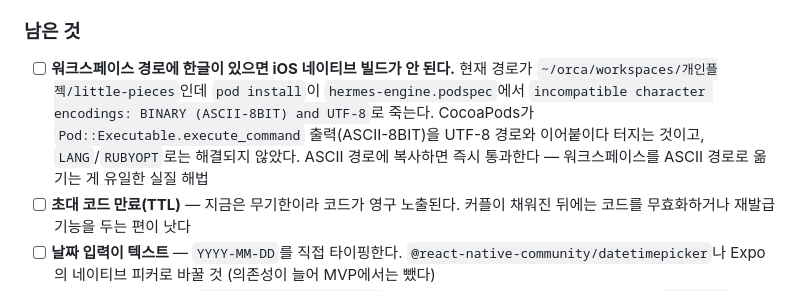
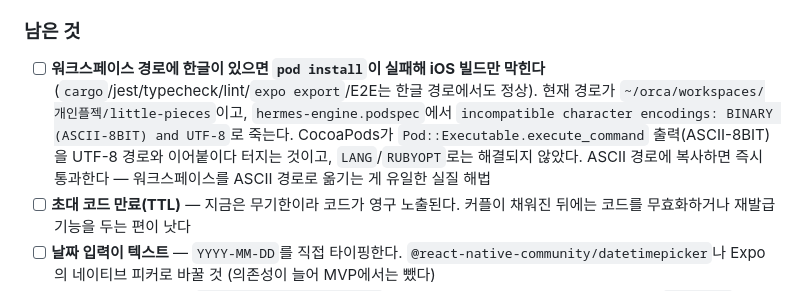
Before and after one commit to jooyong-boo/little-pieces, a Markdown page: docs/plan.md, the part around the change. GitHub-like rendering.

```diff
--- a/docs/plan.md
+++ b/docs/plan.md
@@ -234,7 +234,7 @@ MVP 구현 중 결정한 것과, 아직 열려 있는 것.
 
 ### 남은 것
 
-- [ ] **워크스페이스 경로에 한글이 있으면 iOS 네이티브 빌드가 안 된다.** 현재 경로가 `~/orca/workspaces/개인플젝/little-pieces`인데 `pod install`이 `hermes-engine.podspec`에서 `incompatible character encodings: BINARY (ASCII-8BIT) and UTF-8`로 죽는다. CocoaPods가 `Pod::Executable.execute_command` 출력(ASCII-8BIT)을 UTF-8 경로와 이어붙이다 터지는 것이고, `LANG`/`RUBYOPT`로는 해결되지 않았다. ASCII 경로에 복사하면 즉시 통과한다 — 워크스페이스를 ASCII 경로로 옮기는 게 유일한 실질 해법
+- [ ] **워크스페이스 경로에 한글이 있으면 `pod install`이 실패해 iOS 빌드만 막힌다** (`cargo`/jest/typecheck/lint/`expo export`/E2E는 한글 경로에서도 정상). 현재 경로가 `~/orca/workspaces/개인플젝/little-pieces`이고, `hermes-engine.podspec`에서 `incompatible character encodings: BINARY (ASCII-8BIT) and UTF-8`로 죽는다. CocoaPods가 `Pod::Executable.execute_command` 출력(ASCII-8BIT)을 UTF-8 경로와 이어붙이다 터지는 것이고, `LANG`/`RUBYOPT`로는 해결되지 않았다. ASCII 경로에 복사하면 즉시 통과한다 — 워크스페이스를 ASCII 경로로 옮기는 게 유일한 실질 해법
 - [ ] **초대 코드 만료(TTL)** — 지금은 무기한이라 코드가 영구 노출된다. 커플이 채워진 뒤에는 코드를 무효화하거나 재발급 기능을 두는 편이 낫다
 - [ ] **날짜 입력이 텍스트** — `YYYY-MM-DD`를 직접 타이핑한다. `@react-native-community/datetimepicker`나 Expo의 네이티브 피커로 바꿀 것 (의존성이 늘어 MVP에서는 뺐다)
 - [ ] **Android 탭 아이콘** — `NativeTabs.Trigger.Icon`에 iOS SF Symbol만 지정했다. Android는 `drawable` 리소스가 필요해 지금은 라벨만 나온다
```
Also changed, not shown: README.md (+1 -1 lines).
